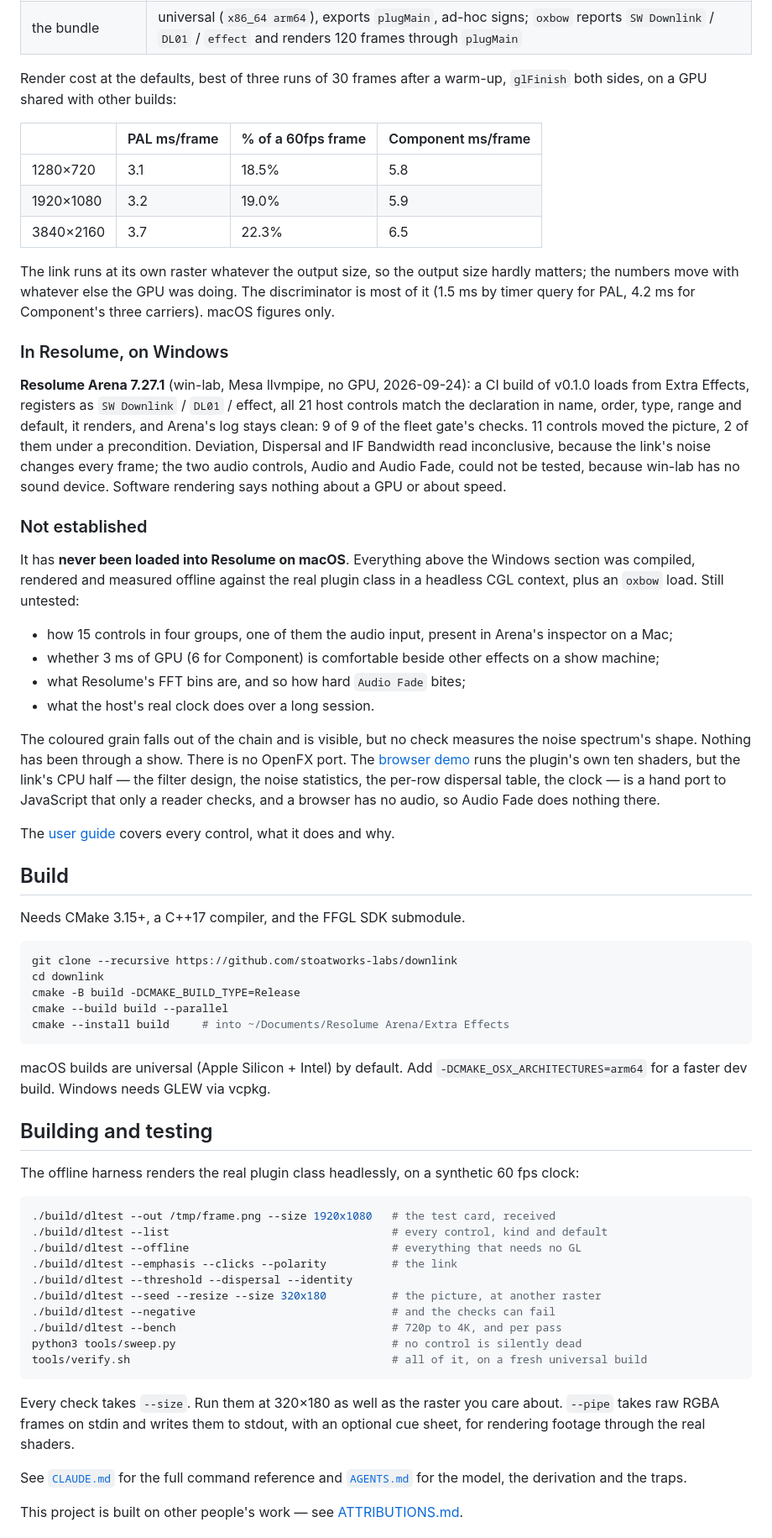
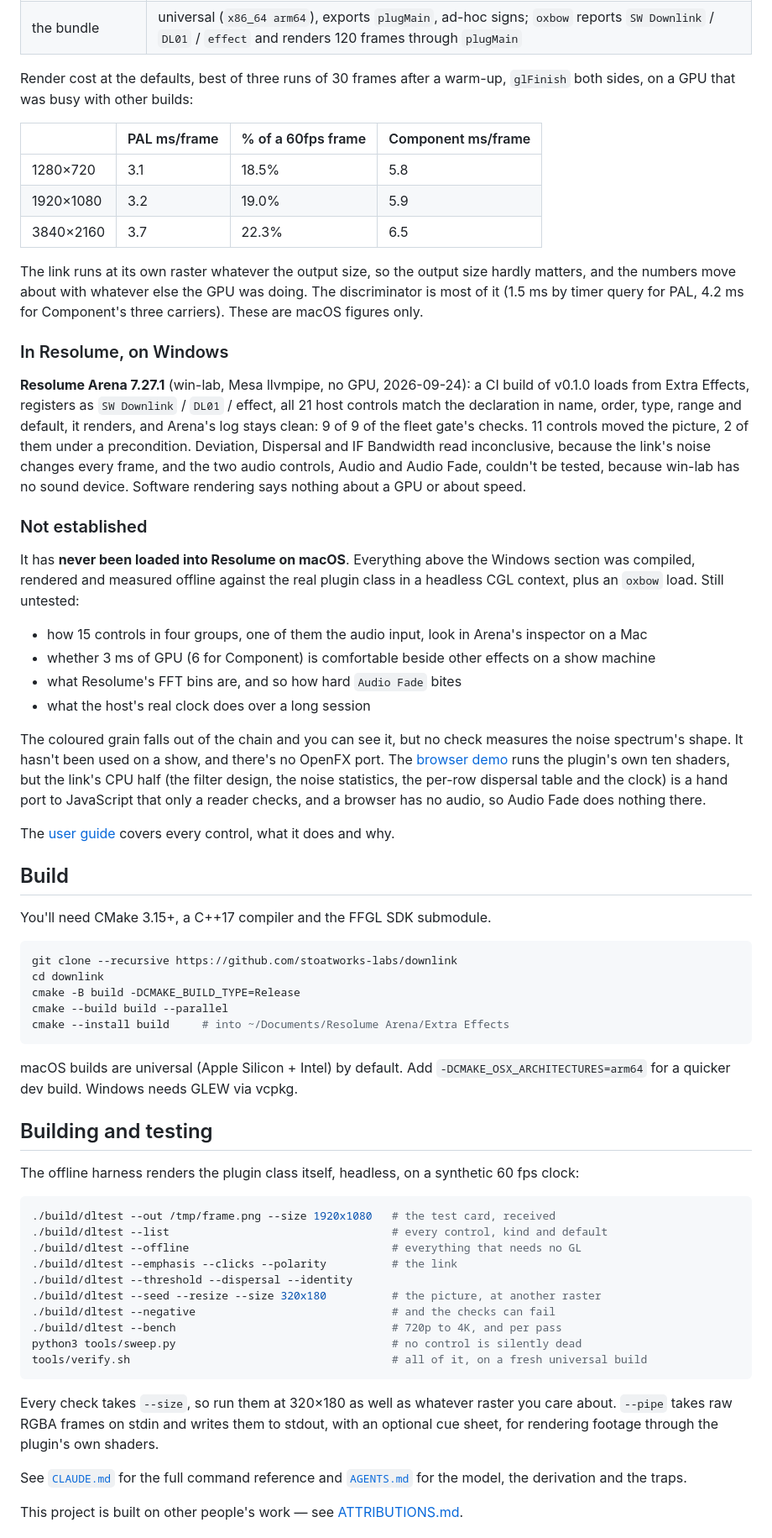
Before and after one commit to stoatworks-labs/downlink, a Markdown page: README.md, the part around one of its changes. Shown at 84% size. Drawn GitHub-style.

````diff
--- a/README.md
+++ b/README.md
@@ -159,7 +159,7 @@ universal Release build, running every check at **two rasters**, 320×180 and
 | the bundle | universal (`x86_64 arm64`), exports `plugMain`, ad-hoc signs; `oxbow` reports `SW Downlink` / `DL01` / `effect` and renders 120 frames through `plugMain` |
 
 Render cost at the defaults, best of three runs of 30 frames after a warm-up,
-`glFinish` both sides, on a GPU shared with other builds:
+`glFinish` both sides, on a GPU that was busy with other builds:
 
 | | PAL ms/frame | % of a 60fps frame | Component ms/frame |
 | --- | --- | --- | --- |
@@ -168,9 +168,9 @@ Render cost at the defaults, best of three runs of 30 frames after a warm-up,
 | 3840×2160 | 3.7 | 22.3% | 6.5 |
 
 The link runs at its own raster whatever the output size, so the output size hardly
-matters; the numbers move with whatever else the GPU was doing. The discriminator is
-most of it (1.5 ms by timer query for PAL, 4.2 ms for Component's three carriers).
-macOS figures only.
+matters, and the numbers move about with whatever else the GPU was doing. The
+discriminator is most of it (1.5 ms by timer query for PAL, 4.2 ms for Component's
+three carriers). These are macOS figures only.
 
 ### In Resolume, on Windows
 
@@ -179,8 +179,8 @@ v0.1.0 loads from Extra Effects, registers as `SW Downlink` / `DL01` / effect, a
 host controls match the declaration in name, order, type, range and default, it
 renders, and Arena's log stays clean: 9 of 9 of the fleet gate's checks. 11 controls
 moved the picture, 2 of them under a precondition. Deviation, Dispersal and IF
-Bandwidth read inconclusive, because the link's noise changes every frame; the two
-audio controls, Audio and Audio Fade, could not be tested, because win-lab has no
+Bandwidth read inconclusive, because the link's noise changes every frame, and the
+two audio controls, Audio and Audio Fade, couldn't be tested, because win-lab has no
 sound device. Software rendering says nothing about a GPU or about speed.
 
 ### Not established
@@ -189,25 +189,26 @@ It has **never been loaded into Resolume on macOS**. Everything above the Window
 section was compiled, rendered and measured offline against the real plugin class in
 a headless CGL context, plus an `oxbow` load. Still untested:
 
-- how 15 controls in four groups, one of them the audio input, present in Arena's
-  inspector on a Mac;
+- how 15 controls in four groups, one of them the audio input, look in Arena's
+  inspector on a Mac
 - whether 3 ms of GPU (6 for Component) is comfortable beside other effects on a
-  show machine;
-- what Resolume's FFT bins are, and so how hard `Audio Fade` bites;
-- what the host's real clock does over a long session.
+  show machine
+- what Resolume's FFT bins are, and so how hard `Audio Fade` bites
+- what the host's real clock does over a long session
 
-The coloured grain falls out of the chain and is visible, but no check measures the
-noise spectrum's shape. Nothing has been through a show. There is no OpenFX port. The
-[browser demo](https://downlink-demo.stoatworks-labs.com/) runs the plugin's own ten
-shaders, but the link's CPU half — the filter design, the noise statistics, the per-row
-dispersal table, the clock — is a hand port to JavaScript that only a reader checks,
-and a browser has no audio, so Audio Fade does nothing there.
+The coloured grain falls out of the chain and you can see it, but no check measures
+the noise spectrum's shape. It hasn't been used on a show, and there's no OpenFX
+port. The [browser demo](https://downlink-demo.stoatworks-labs.com/) runs the
+plugin's own ten shaders, but the link's CPU half (the filter design, the noise
+statistics, the per-row dispersal table and the clock) is a hand port to JavaScript
+that only a reader checks, and a browser has no audio, so Audio Fade does nothing
+there.
 
 The [user guide](docs/USER-GUIDE.md) covers every control, what it does and why.
 
 ## Build
 
-Needs CMake 3.15+, a C++17 compiler, and the FFGL SDK submodule.
+You'll need CMake 3.15+, a C++17 compiler and the FFGL SDK submodule.
 
 ```bash
 git clone --recursive https://github.com/stoatworks-labs/downlink
@@ -218,12 +219,12 @@ cmake --install build     # into ~/Documents/Resolume Arena/Extra Effects
 ```
 
 macOS builds are universal (Apple Silicon + Intel) by default. Add
-`-DCMAKE_OSX_ARCHITECTURES=arm64` for a faster dev build. Windows needs GLEW via
+`-DCMAKE_OSX_ARCHITECTURES=arm64` for a quicker dev build. Windows needs GLEW via
 vcpkg.
 
 ## Building and testing
 
-The offline harness renders the real plugin class headlessly, on a synthetic 60 fps
+The offline harness renders the plugin class itself, headless, on a synthetic 60 fps
 clock:
 
 ```bash
@@ -239,9 +240,9 @@ python3 tools/sweep.py                                 # no control is silently
 tools/verify.sh                                        # all of it, on a fresh universal build
 ```
 
-Every check takes `--size`. Run them at 320×180 as well as the raster you care about.
-`--pipe` takes raw RGBA frames on stdin and writes them to stdout, with an optional
-cue sheet, for rendering footage through the real shaders.
+Every check takes `--size`, so run them at 320×180 as well as whatever raster you care
+about. `--pipe` takes raw RGBA frames on stdin and writes them to stdout, with an
+optional cue sheet, for rendering footage through the plugin's own shaders.
 
 See [`CLAUDE.md`](CLAUDE.md) for the full command reference and
 [`AGENTS.md`](AGENTS.md) for the model, the derivation and the traps.
````
Also changed, not shown: other parts of README.md (+45 -45 lines), docs/USER-GUIDE.md (+75 -64 lines).
